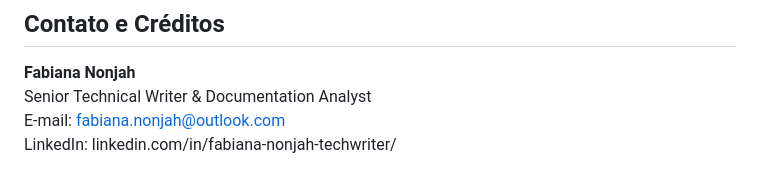
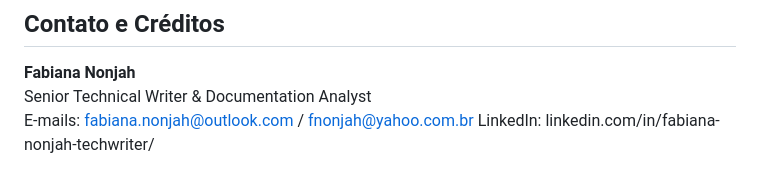
Before and after one commit to Fabiana444/docspace-site, a Markdown page: README.md, the part around the change. Rendered like a GitHub page.

```diff
--- a/README.md
+++ b/README.md
@@ -100,5 +100,5 @@ DocSpace-Documentacao/
 
 **Fabiana Nonjah**
 Senior Technical Writer & Documentation Analyst
-E-mail: fabiana.nonjah@outlook.com
+E-mails: fabiana.nonjah@outlook.com / fnonjah@yahoo.com.br
 LinkedIn: linkedin.com/in/fabiana-nonjah-techwriter/
```
